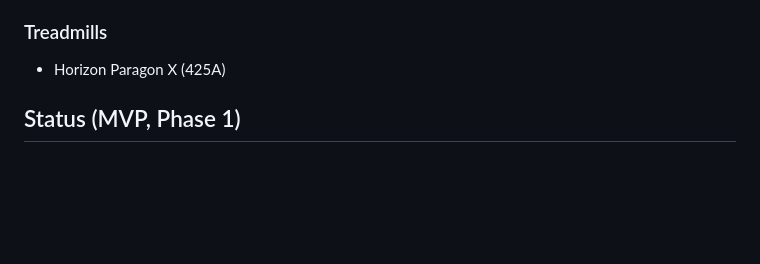
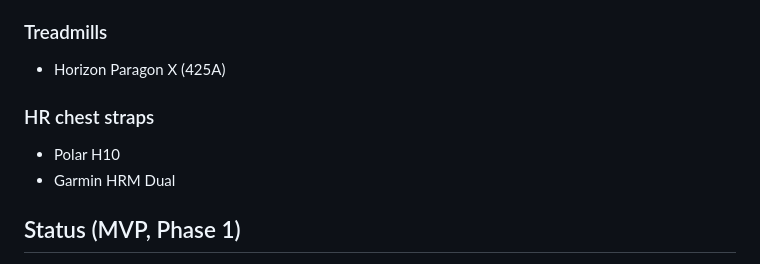
Before and after one commit to 607011/Unchain, a Markdown page: STATUS.md, the part around the change. GitHub-like rendering; blank space fills up the shorter version.

Commit message:
Add HR chest straps to STATUS.md's Tested hardware section

```diff
--- a/STATUS.md
+++ b/STATUS.md
@@ -18,6 +18,11 @@ protocol), but hasn't been verified here.
 ### Treadmills
 
 - Horizon Paragon X (425A)
+
+### HR chest straps
+
+- Polar H10
+- Garmin HRM Dual
 
 ## Status (MVP, Phase 1)
 
```
